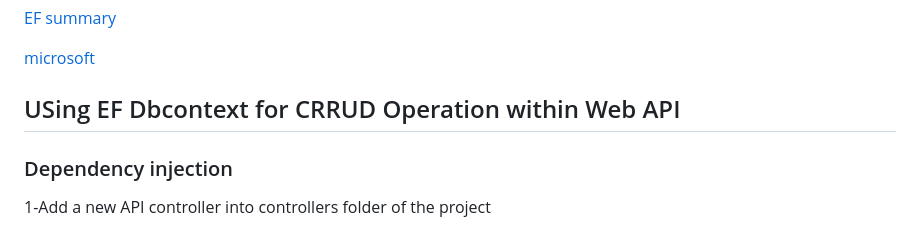
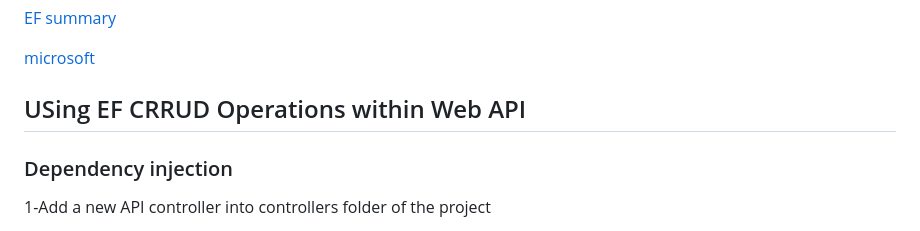
Before and after one commit to nhab/ProductMicroservice, a Markdown page: README.md, the part around the change. GitHub-like rendering.

```diff
--- a/README.md
+++ b/README.md
@@ -109,7 +109,7 @@ References :
 
 [microsoft](https://learn.microsoft.com/en-us/aspnet/core/tutorials/first-web-api?view=aspnetcore-8.0&tabs=visual-studio)
 
-## USing EF Dbcontext for CRRUD Operation within Web API
+## USing EF CRRUD Operations within Web API
 ### Dependency injection
 
 1-Add a new API controller into controllers folder of the project
```
